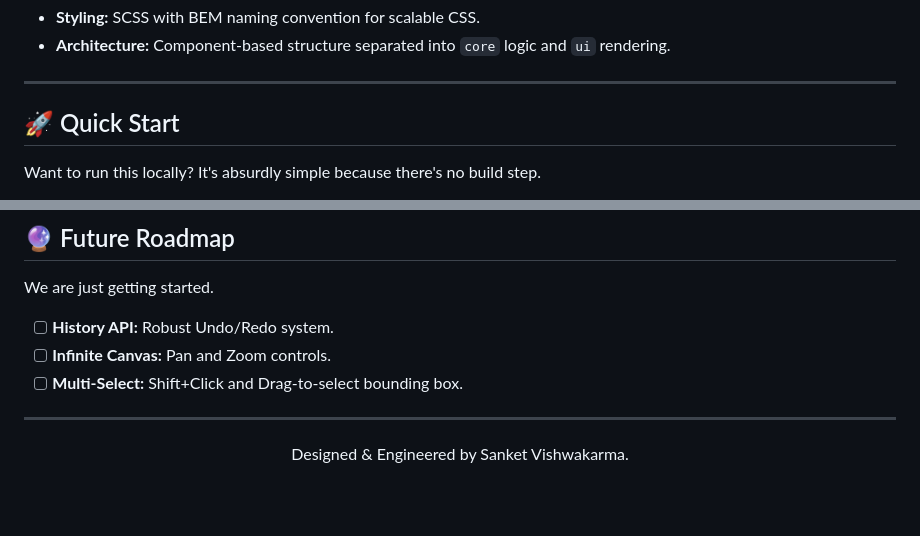
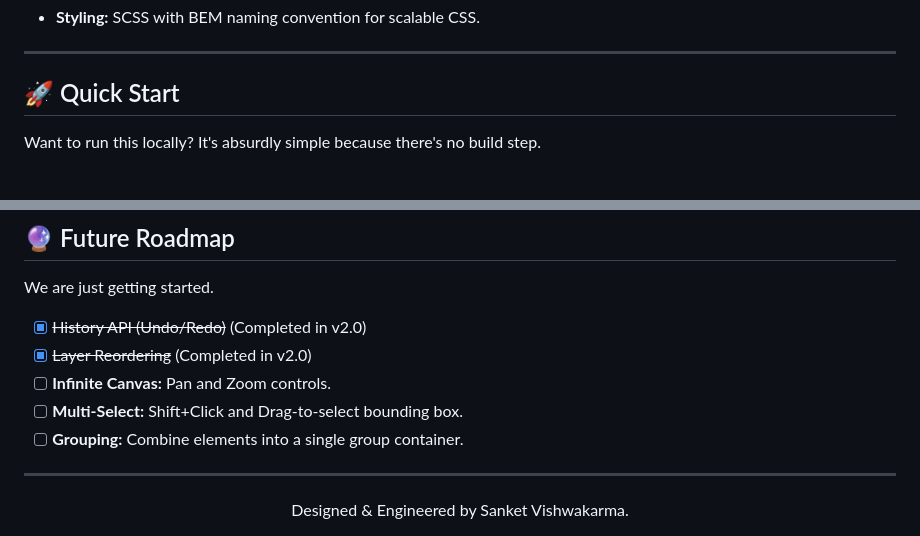
Before and after one commit to VishwakarmaSanket/Enigma-Design-Tool, a Markdown page: README.md, 2 parts joined by grey strips. GitHub-like rendering; blank space fills up the shorter version.

```diff
--- a/README.md
+++ b/README.md
@@ -69,5 +85,4 @@ This project is a showcase of modern, native web technologies:
 * **Styling:** SCSS with BEM naming convention for scalable CSS.
-* **Architecture:** Component-based structure separated into `core` logic and `ui` rendering.
 
 ---
 
@@ -90,9 +105,11 @@ Want to run this locally? It's absurdly simple because there's no build step.
 
 We are just getting started.
 
-* [ ] **History API:** Robust Undo/Redo system.
+* [x] ~~History API (Undo/Redo)~~ (Completed in v2.0)
+* [x] ~~Layer Reordering~~ (Completed in v2.0)
 * [ ] **Infinite Canvas:** Pan and Zoom controls.
 * [ ] **Multi-Select:** Shift+Click and Drag-to-select bounding box.
+* [ ] **Grouping:** Combine elements into a single group container.
 
 ---
 
```
Also changed, not shown: other parts of README.md (+27 -11 lines).
